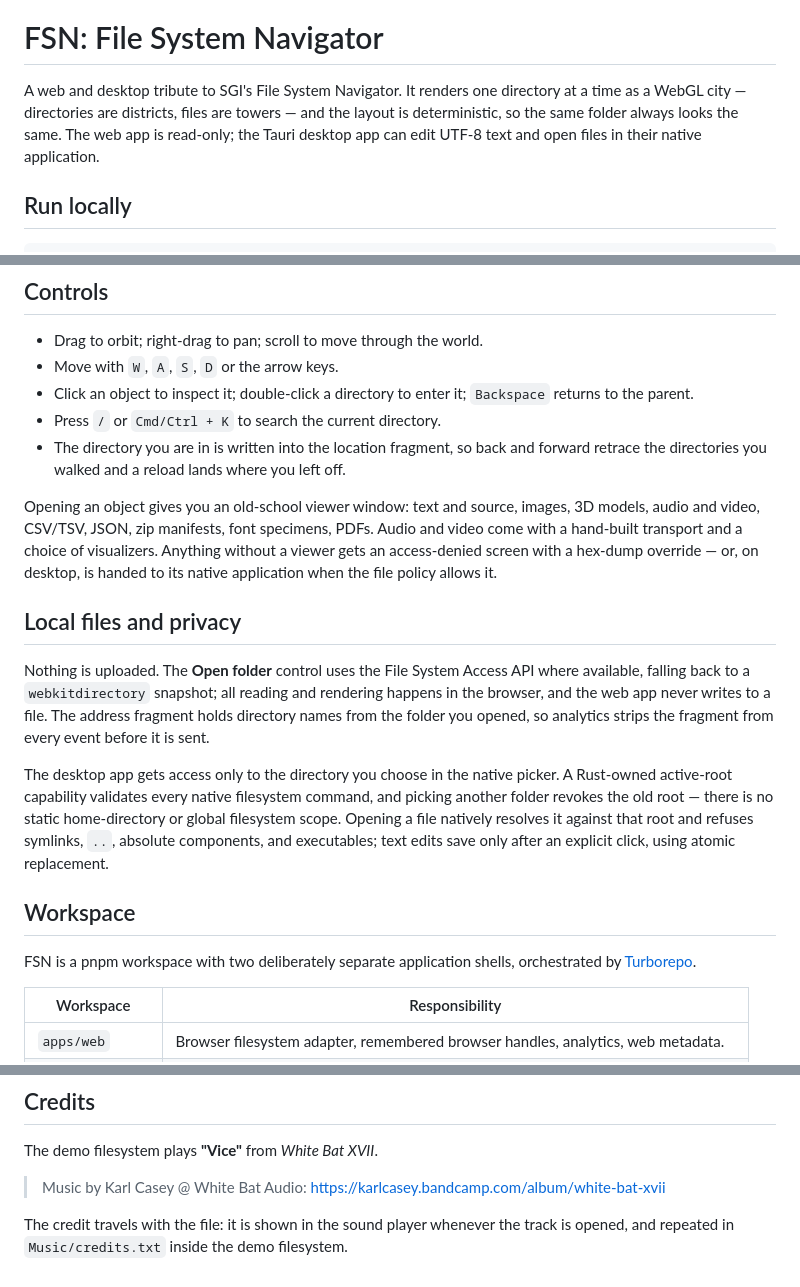
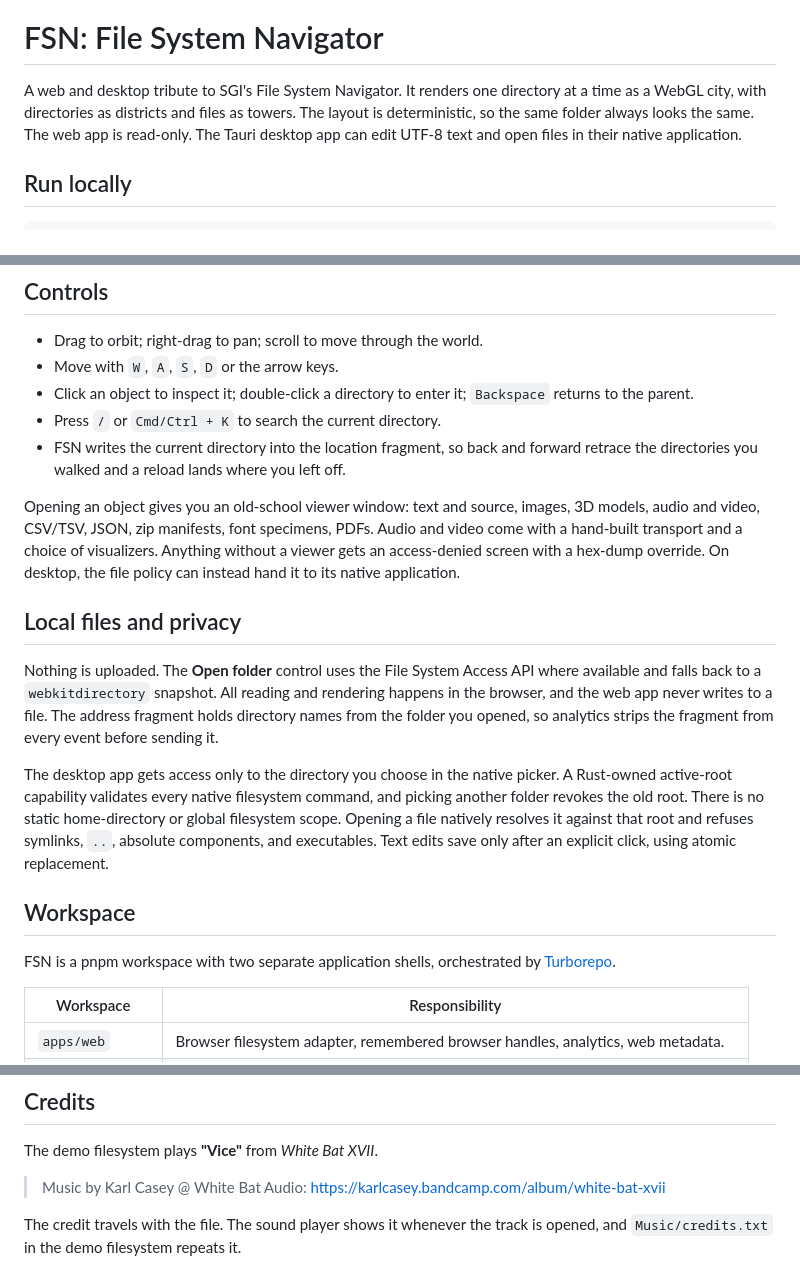
Before and after one commit to thebuilder/fsn, a Markdown page: README.md, 3 parts joined by grey strips. Drawn GitHub-style.

Commit message:
docs: let the README say things plainly (#28)
The README leaned on punctuation to carry sentences that should have
stood on their own. Four em dashes, a colon used as a connector, and a
handful of semicolons were each holding together a clause that reads
better as its own sentence. Three sentences also hid the actor behind
the passive voice, which in a README about a filesystem tool matters:
"the directory you are in is written into the location fragment" leaves
open who does the writing, and the answer (FSN itself) is the point.

The file is now pure ASCII, so no em dashes, en dashes, or curly quotes
survive. Nothing about the app's behaviour changed.

```diff
--- a/README.md
+++ b/README.md
@@ -4,7 +4,7 @@
 
 # FSN: File System Navigator
 
-A web and desktop tribute to SGI's File System Navigator. It renders one directory at a time as a WebGL city — directories are districts, files are towers — and the layout is deterministic, so the same folder always looks the same. The web app is read-only; the Tauri desktop app can edit UTF-8 text and open files in their native application.
+A web and desktop tribute to SGI's File System Navigator. It renders one directory at a time as a WebGL city, with directories as districts and files as towers. The layout is deterministic, so the same folder always looks the same. The web app is read-only. The Tauri desktop app can edit UTF-8 text and open files in their native application.
 
 ## Run locally
 
@@ -27,19 +27,19 @@ pnpm dev:desktop
 - Move with `W`, `A`, `S`, `D` or the arrow keys.
 - Click an object to inspect it; double-click a directory to enter it; `Backspace` returns to the parent.
 - Press `/` or `Cmd/Ctrl + K` to search the current directory.
-- The directory you are in is written into the location fragment, so back and forward retrace the directories you walked and a reload lands where you left off.
+- FSN writes the current directory into the location fragment, so back and forward retrace the directories you walked and a reload lands where you left off.
 
-Opening an object gives you an old-school viewer window: text and source, images, 3D models, audio and video, CSV/TSV, JSON, zip manifests, font specimens, PDFs. Audio and video come with a hand-built transport and a choice of visualizers. Anything without a viewer gets an access-denied screen with a hex-dump override — or, on desktop, is handed to its native application when the file policy allows it.
+Opening an object gives you an old-school viewer window: text and source, images, 3D models, audio and video, CSV/TSV, JSON, zip manifests, font specimens, PDFs. Audio and video come with a hand-built transport and a choice of visualizers. Anything without a viewer gets an access-denied screen with a hex-dump override. On desktop, the file policy can instead hand it to its native application.
 
 ## Local files and privacy
 
-Nothing is uploaded. The **Open folder** control uses the File System Access API where available, falling back to a `webkitdirectory` snapshot; all reading and rendering happens in the browser, and the web app never writes to a file. The address fragment holds directory names from the folder you opened, so analytics strips the fragment from every event before it is sent.
+Nothing is uploaded. The **Open folder** control uses the File System Access API where available and falls back to a `webkitdirectory` snapshot. All reading and rendering happens in the browser, and the web app never writes to a file. The address fragment holds directory names from the folder you opened, so analytics strips the fragment from every event before sending it.
 
-The desktop app gets access only to the directory you choose in the native picker. A Rust-owned active-root capability validates every native filesystem command, and picking another folder revokes the old root — there is no static home-directory or global filesystem scope. Opening a file natively resolves it against that root and refuses symlinks, `..`, absolute components, and executables; text edits save only after an explicit click, using atomic replacement.
+The desktop app gets access only to the directory you choose in the native picker. A Rust-owned active-root capability validates every native filesystem command, and picking another folder revokes the old root. There is no static home-directory or global filesystem scope. Opening a file natively resolves it against that root and refuses symlinks, `..`, absolute components, and executables. Text edits save only after an explicit click, using atomic replacement.
 
 ## Workspace
 
-FSN is a pnpm workspace with two deliberately separate application shells, orchestrated by [Turborepo](https://turborepo.com/docs).
+FSN is a pnpm workspace with two separate application shells, orchestrated by [Turborepo](https://turborepo.com/docs).
 
 | Workspace | Responsibility |
 | --- | --- |
@@ -82,4 +82,4 @@ The demo filesystem plays **"Vice"** from *White Bat XVII*.
 
 > Music by Karl Casey @ White Bat Audio: <https://karlcasey.bandcamp.com/album/white-bat-xvii>
 
-The credit travels with the file: it is shown in the sound player whenever the track is opened, and repeated in `Music/credits.txt` inside the demo filesystem.
+The credit travels with the file. The sound player shows it whenever the track is opened, and `Music/credits.txt` in the demo filesystem repeats it.
```
